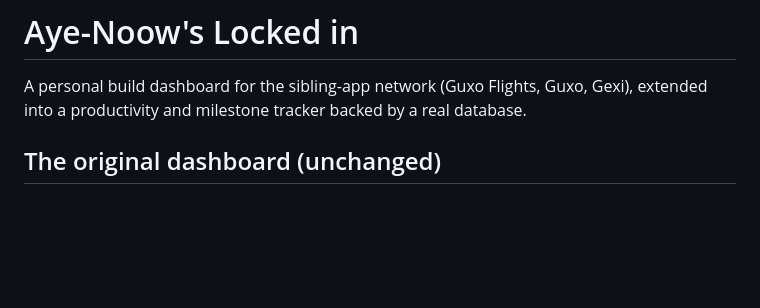
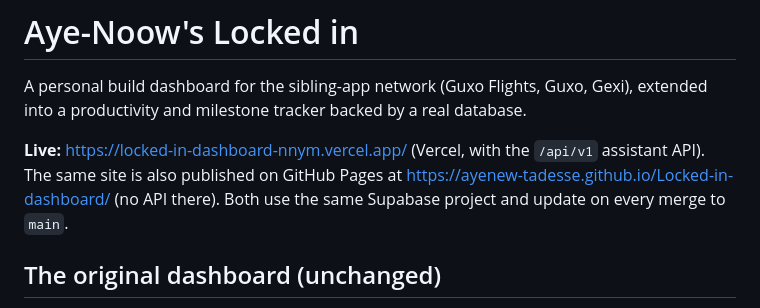
Before and after one commit to Ayenew-Tadesse/Locked-in-dashboard, a Markdown page: README.md, the part around the change. Rendered like a GitHub page; blank space fills up the shorter version.

```diff
--- a/README.md
+++ b/README.md
@@ -2,6 +2,11 @@
 
 A personal build dashboard for the sibling-app network (Guxo Flights, Guxo, Gexi),
 extended into a productivity and milestone tracker backed by a real database.
+
+**Live:** https://locked-in-dashboard-nnym.vercel.app/ (Vercel, with the
+`/api/v1` assistant API). The same site is also published on GitHub Pages at
+https://ayenew-tadesse.github.io/Locked-in-dashboard/ (no API there). Both use
+the same Supabase project and update on every merge to `main`.
 
 ## The original dashboard (unchanged)
 
```
Also changed, not shown: docs/DEPLOYMENT.md (+5 -1 lines).
